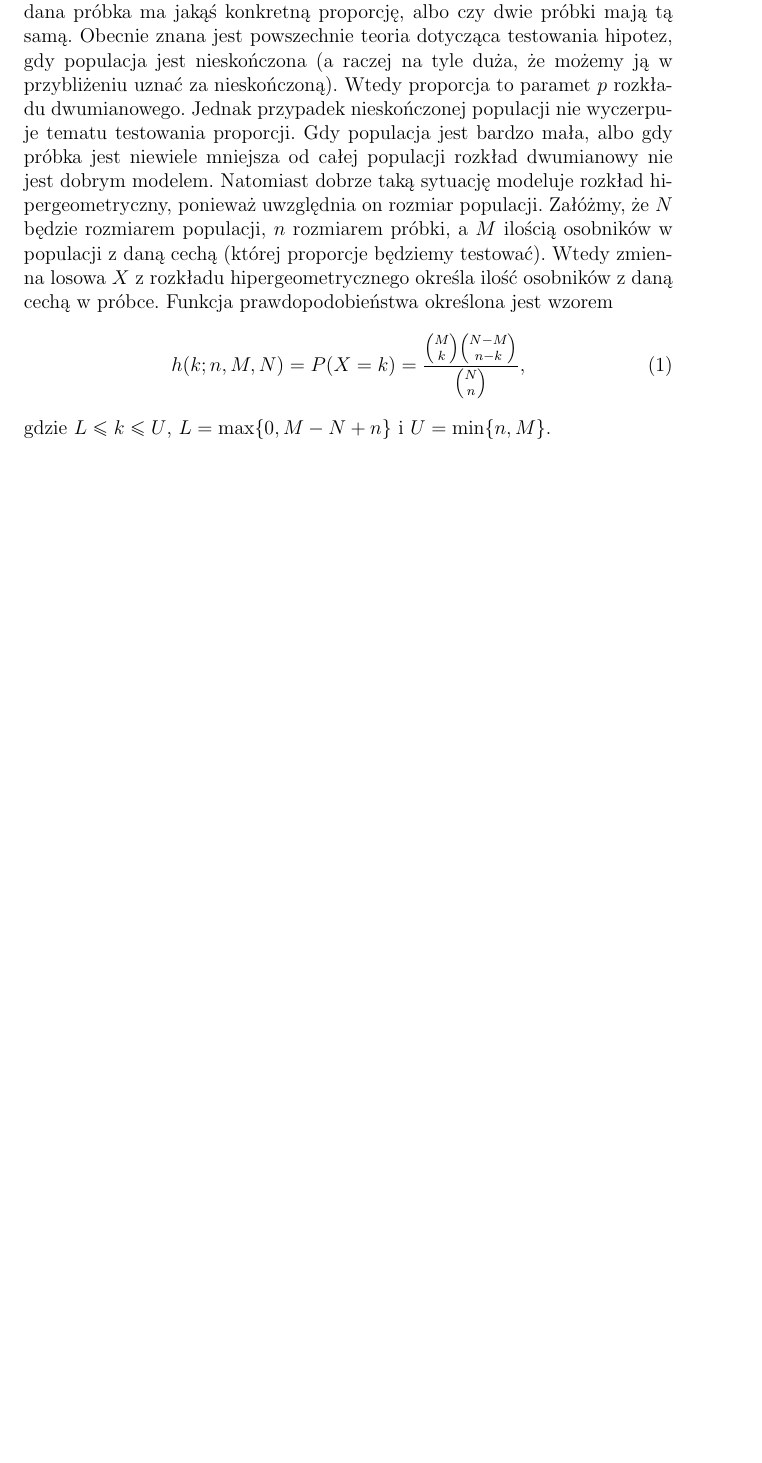
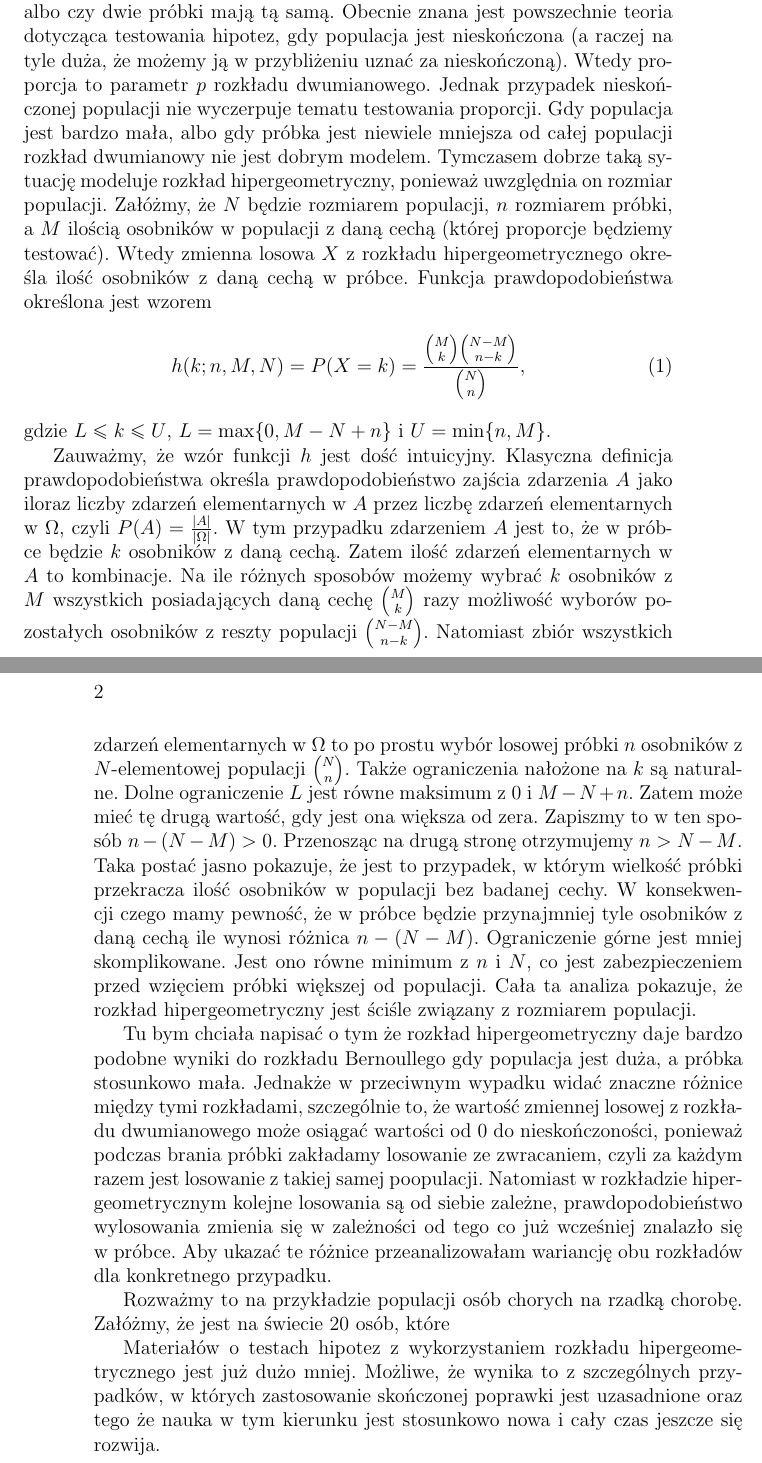
Before and after one commit to kkurowska/praca-inzynierska, a LaTeX thesis (praca/dokument/dokument_KK.tex): part of page 1 of 3 before the commit and two parts of pages 1 and 2 of 3 after it, the two joined at a grey line, cut so that both start at the same text, the shorter picture padded with empty space. Compiled offline with pdfLaTeX.

Commit message:
Rozbudowanie wstępu

```diff
--- a/praca/dokument/dokument_KK.tex
+++ b/praca/dokument/dokument_KK.tex
@@ -5,16 +5,25 @@
 \usepackage{amsmath,amssymb,amsthm}
 \usepackage{xcolor}
 
-
 \begin{document}
 
 \chapter*{Wstęp}
-Już na początku XVIII wieku ukazały się pierwsze prace związane z rozkładem dwumianowym (Bernoulliego). Na przestrzeni tych kilku wieków teoria rachunku prawdopodobieństwa i statystyki znacząco się rozwinęła. W przypadku dyskretnym, najczęściej testowane są proporcje populacji. Albo czy dana próbka ma jakąś konkretną proporcję, albo czy dwie próbki mają tą samą. Obecnie znana jest powszechnie teoria dotycząca testowania hipotez, gdy populacja jest nieskończona (a raczej na tyle duża, że możemy ją w przybliżeniu uznać za nieskończoną). Wtedy proporcja to paramet $p$ rozkładu dwumianowego. Jednak przypadek nieskończonej populacji nie wyczerpuje tematu testowania proporcji. Gdy populacja jest bardzo mała, albo gdy próbka jest niewiele mniejsza od całej populacji rozkład dwumianowy nie jest dobrym modelem. Natomiast dobrze taką sytuację modeluje rozkład hipergeometryczny, ponieważ uwzględnia on rozmiar populacji. Załóżmy, że $N$ będzie rozmiarem populacji, $n$ rozmiarem próbki, a $M$ ilością osobników w populacji z daną cechą (której proporcje będziemy testować). Wtedy zmienna losowa $X$ z rozkładu hipergeometrycznego określa ilość osobników z daną cechą w próbce. Funkcja prawdopodobieństwa określona jest wzorem
+Już na początku XVIII wieku ukazały się pierwsze prace związane z rozkładem dwumianowym (Bernoullego). Na przestrzeni tych kilku wieków teoria rachunku prawdopodobieństwa i statystyki znacząco się rozwinęła. \textit{coś tu napisać o testowaniu ogólnie} W przypadku dyskretnym, najczęściej testowane są proporcje populacji. Albo czy dana próbka ma jakąś konkretną proporcję, albo czy dwie próbki mają tą samą. Obecnie znana jest powszechnie teoria dotycząca testowania hipotez, gdy populacja jest nieskończona (a raczej na tyle duża, że możemy ją w przybliżeniu uznać za nieskończoną). Wtedy proporcja to parametr $p$ rozkładu dwumianowego. Jednak przypadek nieskończonej populacji nie wyczerpuje tematu testowania proporcji. Gdy populacja jest bardzo mała, albo gdy próbka jest niewiele mniejsza od całej populacji rozkład dwumianowy nie jest dobrym modelem. Tymczasem dobrze taką sytuację modeluje rozkład hipergeometryczny, ponieważ uwzględnia on rozmiar populacji. Załóżmy, że $N$ będzie rozmiarem populacji, $n$ rozmiarem próbki, a $M$ ilością osobników w populacji z daną cechą (której proporcje będziemy testować). Wtedy zmienna losowa $X$ z rozkładu hipergeometrycznego określa ilość osobników z daną cechą w próbce. Funkcja prawdopodobieństwa określona jest wzorem
 \begin{equation}
 h(k;n,M,N) = P(X=k) = \frac{\binom{M}{k} \binom{N-M}{n-k}}{\binom{N}{n}},
 \end{equation}
 gdzie $L\leq k\leq U$, $L=\max\{0,M-N+n\}$ i $U=\min\{n,M\}$.
 
+Zauważmy, że wzór funkcji $h$ jest dość intuicyjny. Klasyczna definicja prawdopodobieństwa określa prawdopodobieństwo zajścia zdarzenia $A$ jako iloraz liczby zdarzeń elementarnych w $A$ przez liczbę zdarzeń elementarnych w $\Omega$, czyli $P(A) = \frac{|A|}{|\Omega|}$. W tym przypadku zdarzeniem $A$ jest to, że w próbce będzie $k$ osobników z daną cechą. Zatem ilość zdarzeń elementarnych w $A$ to kombinacje. Na ile różnych sposobów możemy wybrać $k$ osobników z $M$ wszystkich posiadających daną cechę $\binom{M}{k}$ razy możliwość wyborów pozostałych osobników z reszty populacji $\binom{N-M}{n-k}$. Natomiast zbiór wszystkich zdarzeń elementarnych w $\Omega$ to po prostu wybór losowej próbki $n$ osobników z $N$-elementowej populacji $\binom{N}{n}$. Także ograniczenia nałożone na $k$ są naturalne. Dolne ograniczenie $L$ jest równe maksimum z $0$ i $M-N+n$. Zatem może mieć tę drugą wartość, gdy jest ona większa od zera. Zapiszmy to w ten sposób $n-(N-M)>0$. Przenosząc na drugą stronę otrzymujemy $n>N-M$. Taka postać jasno pokazuje, że jest to przypadek, w którym wielkość próbki przekracza ilość osobników w populacji bez badanej cechy. W konsekwencji czego mamy pewność, że w próbce będzie przynajmniej tyle osobników z daną cechą ile wynosi różnica $n-(N-M)$. Ograniczenie górne jest mniej skomplikowane. Jest ono równe minimum z $n$ i $N$, co jest zabezpieczeniem przed wzięciem próbki większej od populacji. Cała ta analiza pokazuje, że rozkład hipergeometryczny jest ściśle związany z rozmiarem populacji.
+
+Tu bym chciała napisać o tym że rozkład hipergeometryczny daje bardzo podobne wyniki do rozkładu Bernoullego gdy populacja jest duża, a  próbka stosunkowo mała. Jednakże w przeciwnym wypadku widać znaczne różnice między tymi rozkładami, szczególnie to, że wartość zmiennej losowej z rozkładu dwumianowego może osiągać wartości od $0$ do nieskończoności, ponieważ podczas brania próbki zakładamy losowanie ze zwracaniem, czyli za każdym razem jest losowanie z takiej samej poopulacji. Natomiast w rozkładzie hipergeometrycznym kolejne losowania są od siebie zależne, prawdopodobieństwo wylosowania zmienia się w zależności od tego co już wcześniej znalazło się w próbce. Aby ukazać te różnice przeanalizowałam wariancję obu rozkładów dla konkretnego przypadku.
+
+Rozważmy to na przykładzie populacji osób chorych na rzadką chorobę. Załóżmy, że jest na świecie $20$ osób, które
+
+
+
+
+Materiałów o testach hipotez z wykorzystaniem rozkładu hipergeometrycznego jest już dużo mniej. Możliwe, że wynika to z szczególnych przypadków, w których zastosowanie skończonej poprawki jest uzasadnione oraz tego że nauka w tym kierunku jest stosunkowo nowa i cały czas jeszcze się rozwija.
 
 \bibliographystyle{unsrt}
 \bibliography{dokument_KK}
```
Also changed, not shown: praca/dokument/dokument_KK.pdf, 4 other files.
